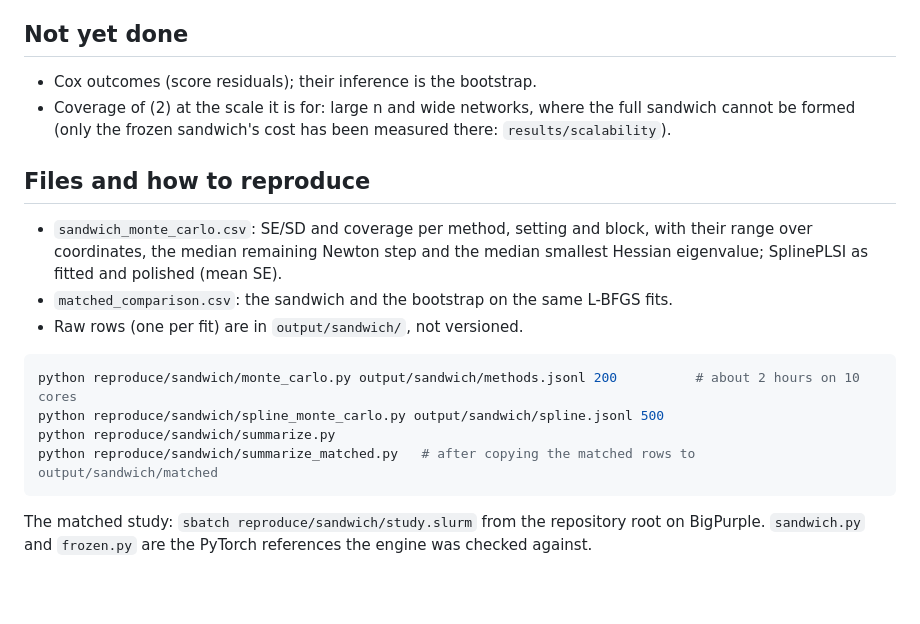
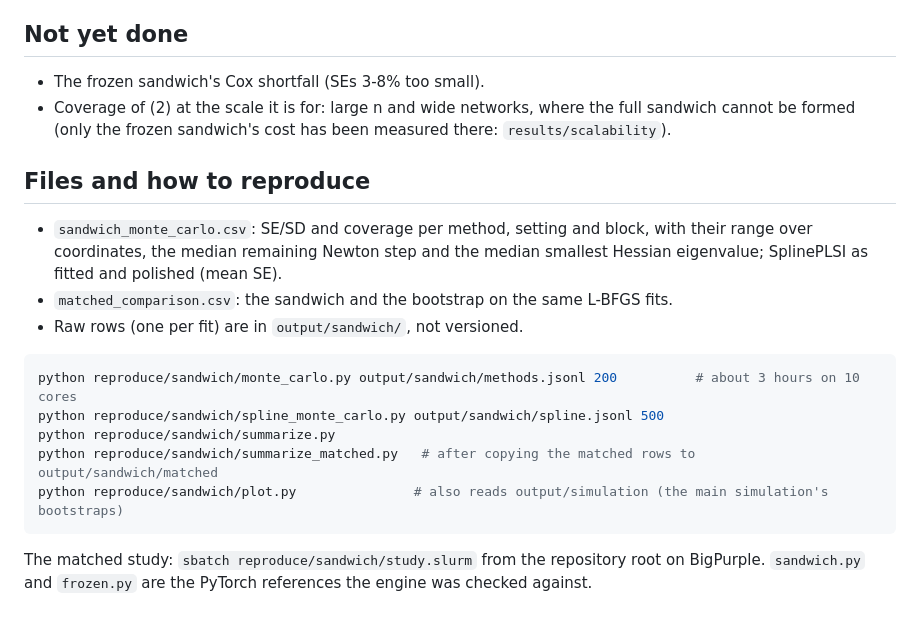
Before and after one commit to hyungrok-do/NeuralPLSI, a Markdown page: results/sandwich/README.md, the part around one of its changes. GitHub-like rendering; blank space fills up the shorter version.

````diff
--- a/results/sandwich/README.md
+++ b/results/sandwich/README.md
@@ -173,7 +181,7 @@ checked to be identical to these.
 
 ## Not yet done
 
-- Cox outcomes (score residuals); their inference is the bootstrap.
+- The frozen sandwich's Cox shortfall (SEs 3-8% too small).
 - Coverage of (2) at the scale it is for: large n and wide networks, where the
   full sandwich cannot be formed (only the frozen sandwich's cost has been
   measured there: `results/scalability`).
@@ -187,10 +195,11 @@ checked to be identical to these.
 - Raw rows (one per fit) are in `output/sandwich/`, not versioned.
 
 ```bash
-python reproduce/sandwich/monte_carlo.py output/sandwich/methods.jsonl 200          # about 2 hours on 10 cores
+python reproduce/sandwich/monte_carlo.py output/sandwich/methods.jsonl 200          # about 3 hours on 10 cores
 python reproduce/sandwich/spline_monte_carlo.py output/sandwich/spline.jsonl 500
 python reproduce/sandwich/summarize.py
 python reproduce/sandwich/summarize_matched.py   # after copying the matched rows to output/sandwich/matched
+python reproduce/sandwich/plot.py               # also reads output/simulation (the main simulation's bootstraps)
 ```
 
 The matched study: `sbatch reproduce/sandwich/study.slurm` from the repository
````
Also changed, not shown: other parts of results/sandwich/README.md (+52 -44 lines), results/sandwich/inference_methods.png (added), 2 other files.
